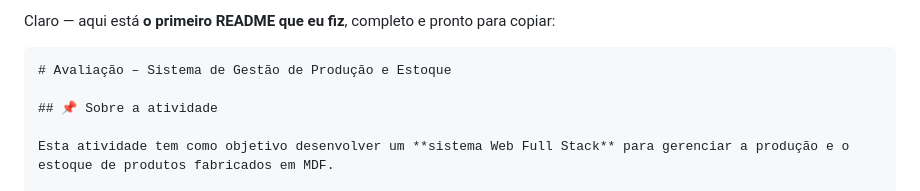
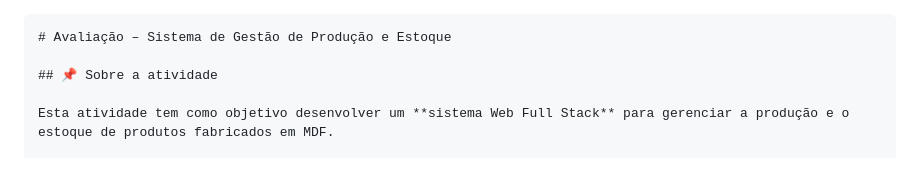
Before and after one commit to GabriellyPiffer/just_in_time_01_2026, a Markdown page: README.md, the part around the change. Rendered like a GitHub page.

Commit message:
Update README to remove initial description
Removed introductory text from README.

````diff
--- a/README.md
+++ b/README.md
@@ -1,4 +1,3 @@
-Claro — aqui está **o primeiro README que eu fiz**, completo e pronto para copiar:
 
 ```markdown
 # Avaliação – Sistema de Gestão de Produção e Estoque
````
